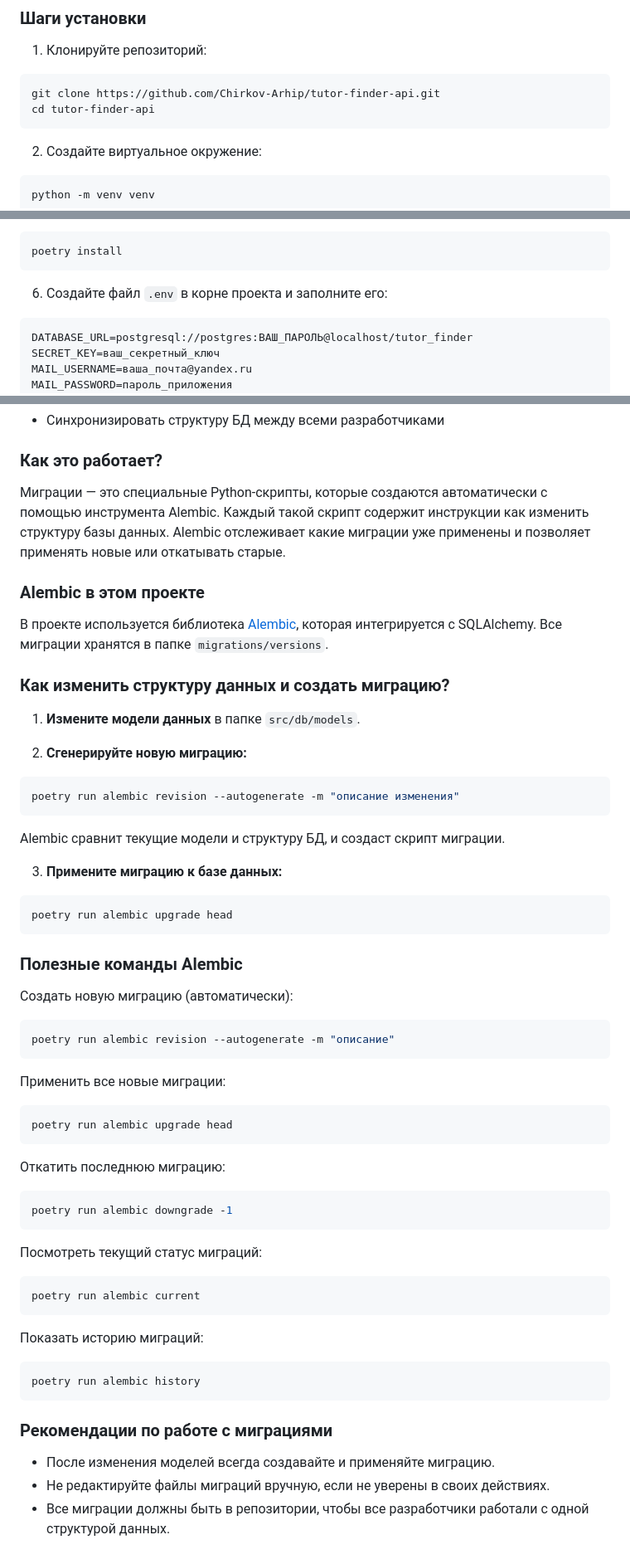
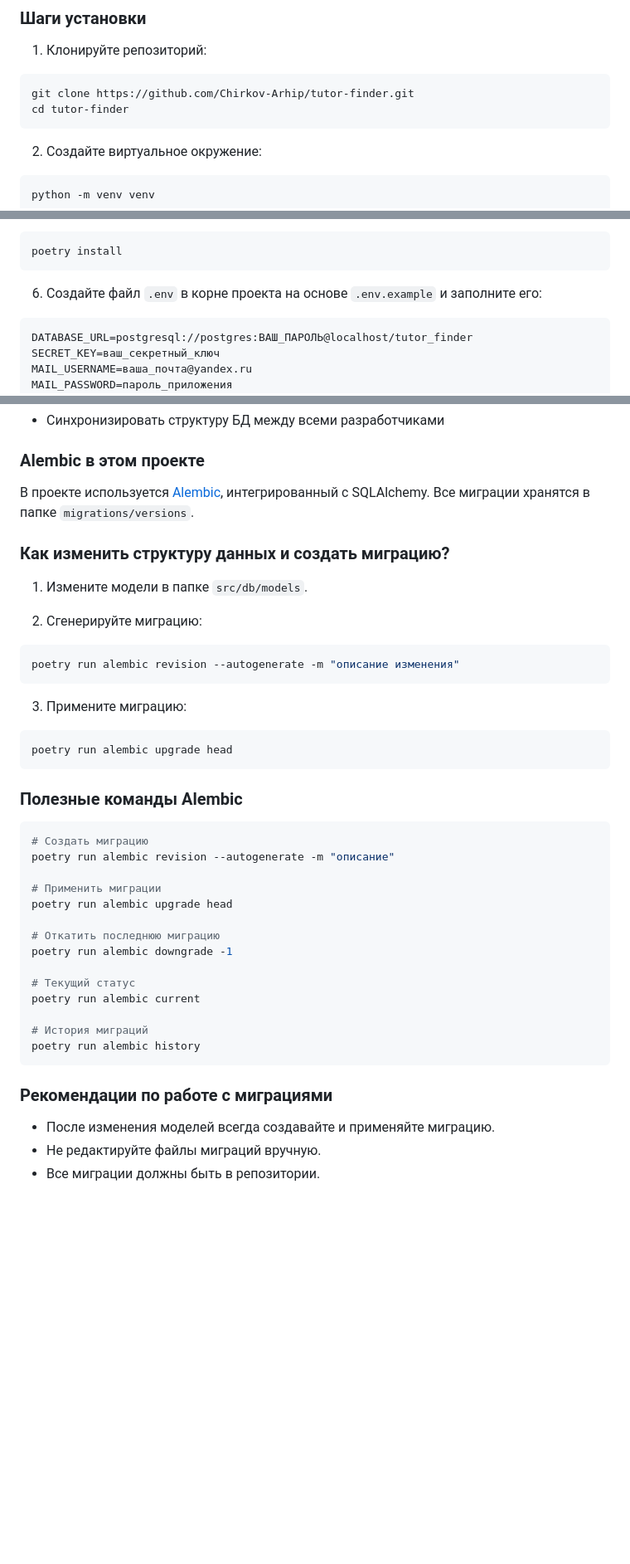
Before and after one commit to Chirkov-Arhip/tutor-finder, a Markdown page: README.md, 3 parts joined by grey strips. Shown at 83% size. Rendered like a GitHub page; blank space fills up the shorter version.

````diff
--- a/README.md
+++ b/README.md
@@ -55,8 +56,8 @@ TutorFinder — web-приложение для онлайн-подбора ре
 1. Клонируйте репозиторий:
 
 ```bash
-git clone https://github.com/Chirkov-Arhip/tutor-finder-api.git
-cd tutor-finder-api
+git clone https://github.com/Chirkov-Arhip/tutor-finder.git
+cd tutor-finder
 ```
 
 2. Создайте виртуальное окружение:
@@ -87,7 +88,7 @@ pip install poetry
 poetry install
 ```
 
-6. Создайте файл `.env` в корне проекта и заполните его:
+6. Создайте файл `.env` в корне проекта на основе `.env.example` и заполните его:
 
 ```
 DATABASE_URL=postgresql://postgres:ВАШ_ПАРОЛЬ@localhost/tutor_finder
@@ -276,26 +291,20 @@ poetry run start
 - Синхронизировать структуру БД между всеми разработчиками
-
-### Как это работает?
-
-Миграции — это специальные Python-скрипты, которые создаются автоматически с помощью инструмента Alembic. Каждый такой скрипт содержит инструкции как изменить структуру базы данных. Alembic отслеживает какие миграции уже применены и позволяет применять новые или откатывать старые.
 
 ### Alembic в этом проекте
 
-В проекте используется библиотека [Alembic](https://alembic.sqlalchemy.org/), которая интегрируется с SQLAlchemy. Все миграции хранятся в папке `migrations/versions`.
+В проекте используется [Alembic](https://alembic.sqlalchemy.org/), интегрированный с SQLAlchemy. Все миграции хранятся в папке `migrations/versions`.
 
 ### Как изменить структуру данных и создать миграцию?
 
-1. **Измените модели данных** в папке `src/db/models`.
+1. Измените модели в папке `src/db/models`.
 
-2. **Сгенерируйте новую миграцию:**
+2. Сгенерируйте миграцию:
 
 ```bash
 poetry run alembic revision --autogenerate -m "описание изменения"
 ```
 
-Alembic сравнит текущие модели и структуру БД, и создаст скрипт миграции.
-
-3. **Примените миграцию к базе данных:**
+3. Примените миграцию:
 
 ```bash
 poetry run alembic upgrade head
@@ -303,38 +312,25 @@ poetry run alembic upgrade head
 
 ### Полезные команды Alembic
 
-Создать новую миграцию (автоматически):
+```bash
+# Создать миграцию
+poetry run alembic revision --autogenerate -m "описание"
 
-```bash
-poetry run alembic revision --autogenerate -m "описание"
-```
+# Применить миграции
+poetry run alembic upgrade head
 
-Применить все новые миграции:
+# Откатить последнюю миграцию
+poetry run alembic downgrade -1
 
-```bash
-poetry run alembic upgrade head
-```
+# Текущий статус
+poetry run alembic current
 
-Откатить последнюю миграцию:
-
-```bash
-poetry run alembic downgrade -1
-```
-
-Посмотреть текущий статус миграций:
-
-```bash
-poetry run alembic current
-```
-
-Показать историю миграций:
-
-```bash
+# История миграций
 poetry run alembic history
 ```
 
 ### Рекомендации по работе с миграциями
 
 - После изменения моделей всегда создавайте и применяйте миграцию.
-- Не редактируйте файлы миграций вручную, если не уверены в своих действиях.
-- Все миграции должны быть в репозитории, чтобы все разработчики работали с одной структурой данных.
+- Не редактируйте файлы миграций вручную.
+- Все миграции должны быть в репозитории.
````
Also changed, not shown: other parts of README.md (+69 -54 lines).
